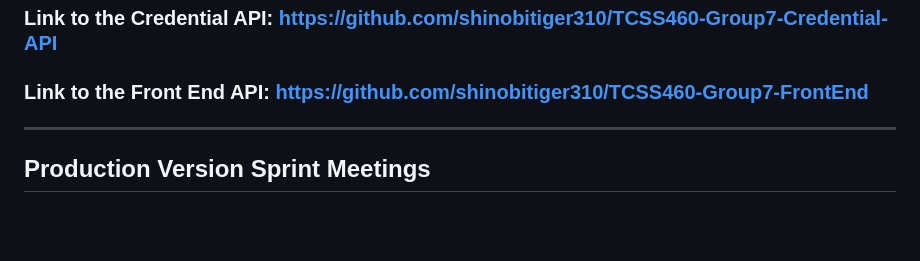
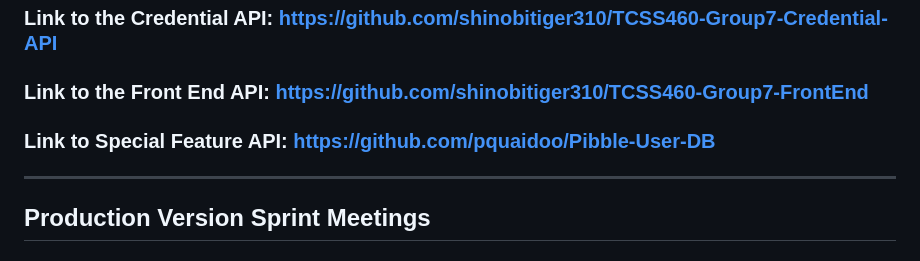
Before and after one commit to shiro-z117/TCSS-460-Group-7-tv-shows-dataset-api, a Markdown page: README.md, the part around the change. Drawn GitHub-style; blank space fills up the shorter version.

```diff
--- a/README.md
+++ b/README.md
@@ -8,7 +8,7 @@ RESTful API for TV Shows Dataset providing access to comprehensive television sh
 ### Documentation: https://tcss-460-group-7-tv-shows-dataset-api-g4kq.onrender.com/api-docs
 ### Link to the Credential API: https://github.com/shinobitiger310/TCSS460-Group7-Credential-API
 ### Link to the Front End API: https://github.com/shinobitiger310/TCSS460-Group7-FrontEnd
-
+### Link to Special Feature API: https://github.com/pquaidoo/Pibble-User-DB
 ---
 
 ## Production Version Sprint Meetings
```
